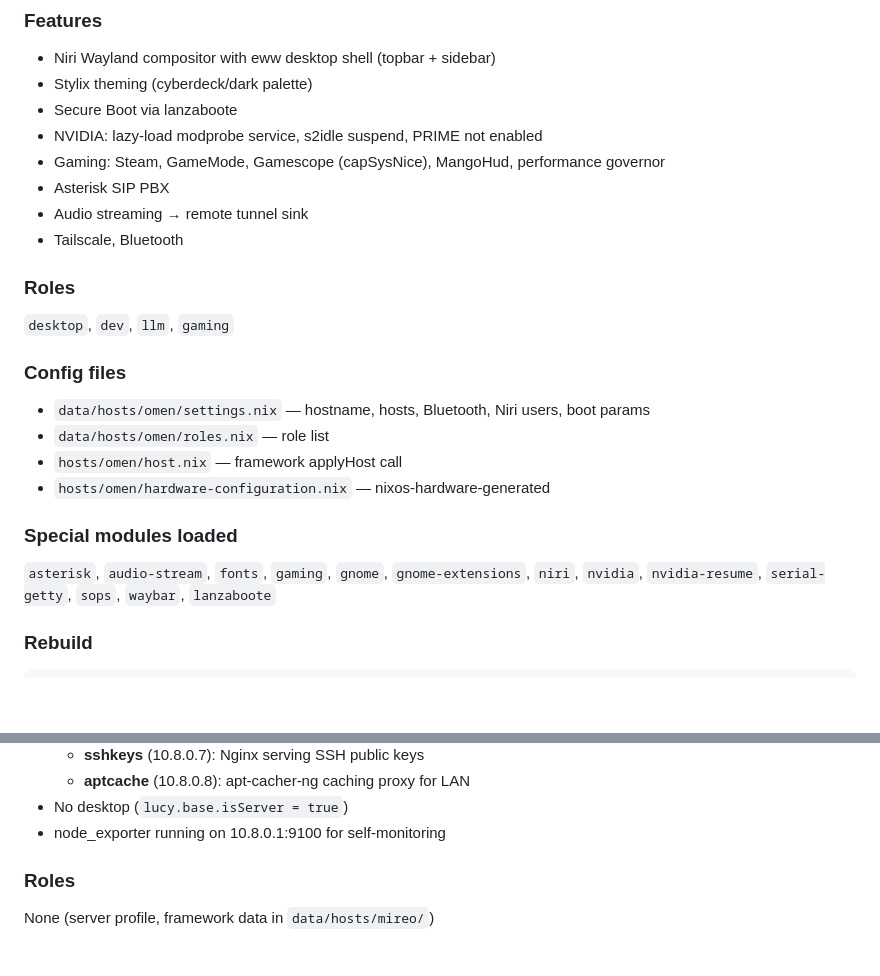
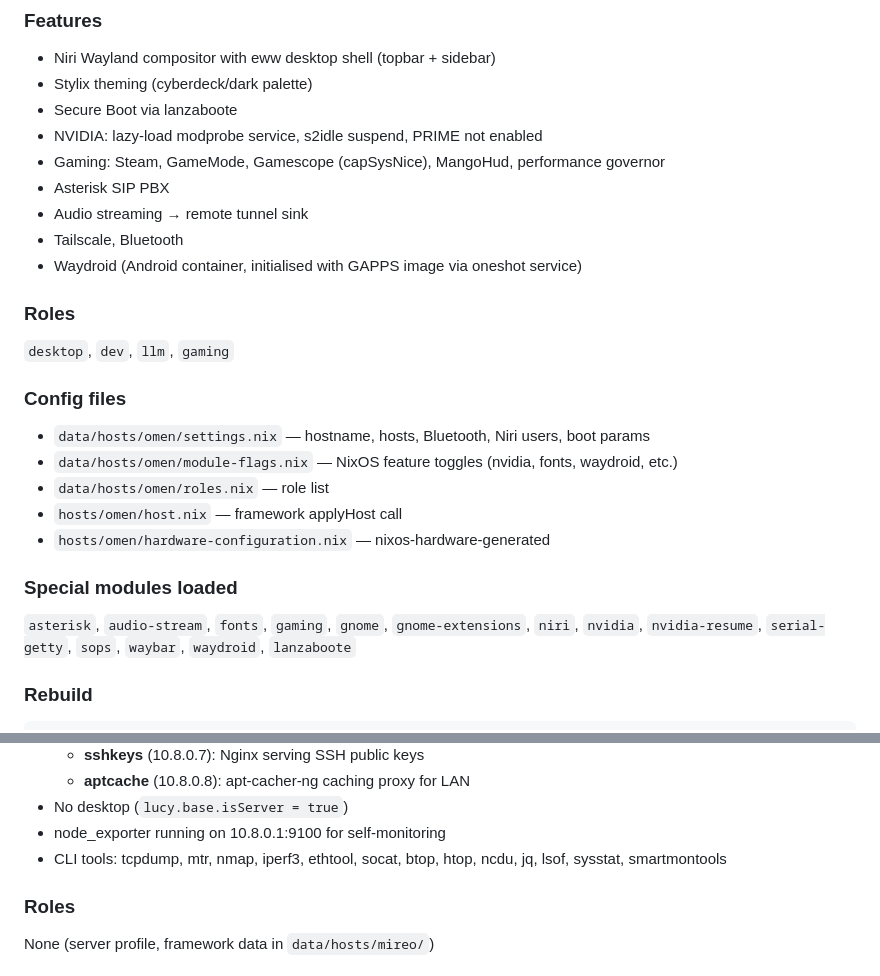
Before and after one commit to flakesonnix/homelab, a Markdown page: docs/hosts.md, 2 parts joined by grey strips. Rendered like a GitHub page; blank space fills up the shorter version.

````diff
--- a/docs/hosts.md
+++ b/docs/hosts.md
@@ -38,18 +38,20 @@ mireo bridges microvms onto br0 via tap interfaces. NAT masquerade on `enp4s0` (
 - Asterisk SIP PBX
 - Audio streaming → remote tunnel sink
 - Tailscale, Bluetooth
+- Waydroid (Android container, initialised with GAPPS image via oneshot service)
 
 ### Roles
 `desktop`, `dev`, `llm`, `gaming`
 
 ### Config files
 - `data/hosts/omen/settings.nix` — hostname, hosts, Bluetooth, Niri users, boot params
+- `data/hosts/omen/module-flags.nix` — NixOS feature toggles (nvidia, fonts, waydroid, etc.)
 - `data/hosts/omen/roles.nix` — role list
 - `hosts/omen/host.nix` — framework applyHost call
 - `hosts/omen/hardware-configuration.nix` — nixos-hardware-generated
 
 ### Special modules loaded
-`asterisk`, `audio-stream`, `fonts`, `gaming`, `gnome`, `gnome-extensions`, `niri`, `nvidia`, `nvidia-resume`, `serial-getty`, `sops`, `waybar`, `lanzaboote`
+`asterisk`, `audio-stream`, `fonts`, `gaming`, `gnome`, `gnome-extensions`, `niri`, `nvidia`, `nvidia-resume`, `serial-getty`, `sops`, `waybar`, `waydroid`, `lanzaboote`
 
 ### Rebuild
 ```bash
@@ -88,6 +90,7 @@ nix run .#deploy-omen
   - **aptcache** (10.8.0.8): apt-cacher-ng caching proxy for LAN
 - No desktop (`lucy.base.isServer = true`)
 - node_exporter running on 10.8.0.1:9100 for self-monitoring
+- CLI tools: tcpdump, mtr, nmap, iperf3, ethtool, socat, btop, htop, ncdu, jq, lsof, sysstat, smartmontools
 
 ### Roles
 None (server profile, framework data in `data/hosts/mireo/`)
````
Also changed, not shown: docs/modules.md (+13 -0 lines).
